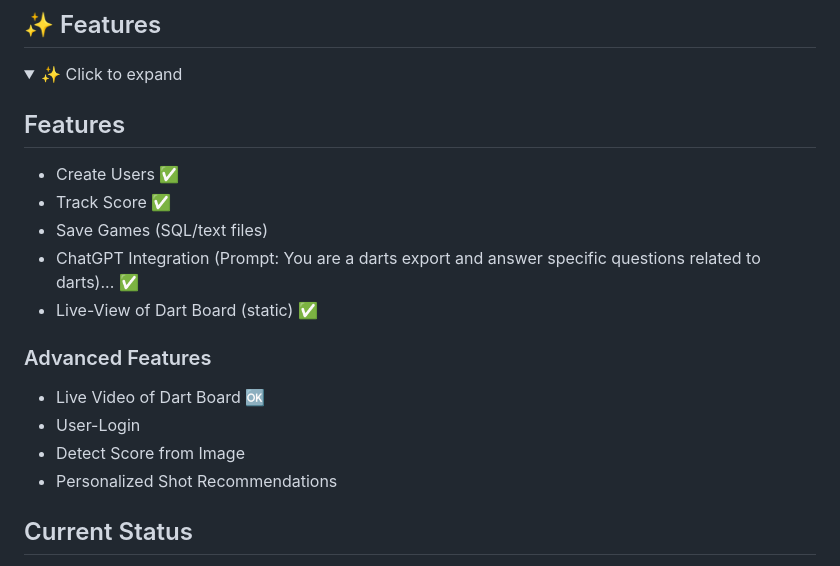
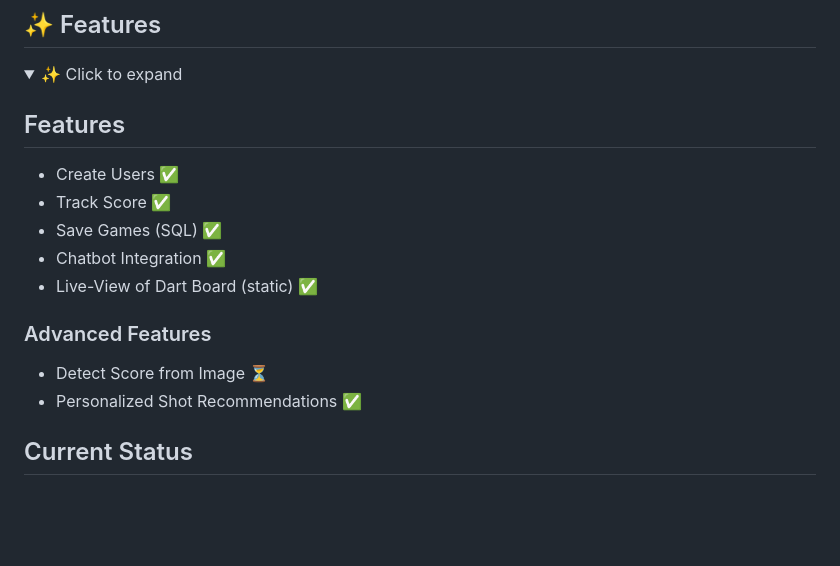
Before and after one commit to patrickfeller/DartScoreMate, a Markdown page: README.md, the part around the change. Drawn GitHub-style; folded sections open; blank space fills up the shorter version.

Commit message:
DOCS: Updated current project status

```diff
--- a/README.md
+++ b/README.md
@@ -43,15 +43,13 @@ It uses camera-based score detection and provides AI-powered recommendations for
   ## Features
   - Create Users ✅
   - Track Score ✅
-  - Save Games (SQL/text files)
-  - ChatGPT Integration (Prompt: You are a darts export and answer specific questions related to darts)... ✅
+  - Save Games (SQL) ✅
+  - Chatbot Integration ✅
   - Live-View of Dart Board (static) ✅
 
   ### Advanced Features
-  - Live Video of Dart Board 🆗
-  - User-Login
-  - Detect Score from Image
-  - Personalized Shot Recommendations
+  - Detect Score from Image ⏳
+  - Personalized Shot Recommendations ✅
 
 </details>
 
```
